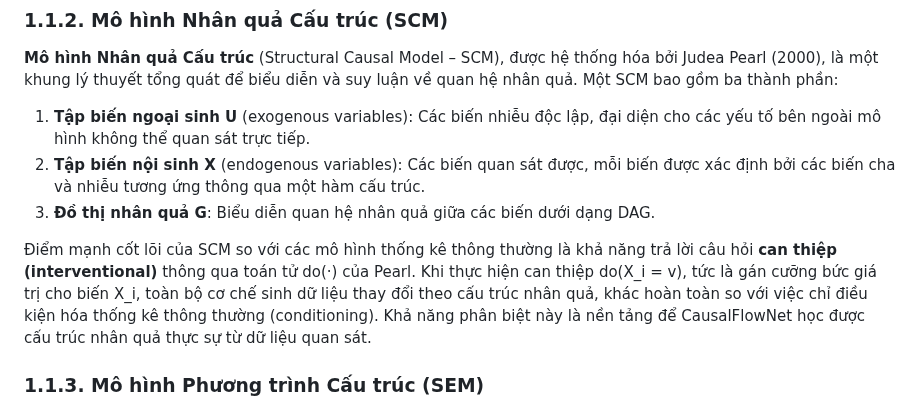
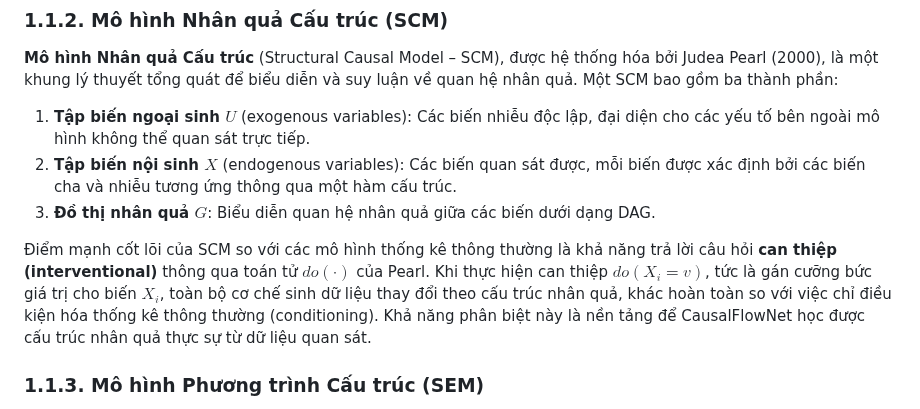
Before and after one commit to manhthai1706/CausalFlowNet, a Markdown page: docx/Chuong1_CoSoLyThuyet.md, the part around the change. GitHub-like rendering.

Commit message:
Format inline variables in SCM section with LaTeX ($, $, $, (...)$)

```diff
--- a/docx/Chuong1_CoSoLyThuyet.md
+++ b/docx/Chuong1_CoSoLyThuyet.md
@@ -18,11 +18,11 @@ Trong đó $W \in \mathbb{R}^{d \times d}$ là ma trận trọng số kề kích
 
 **Mô hình Nhân quả Cấu trúc** (Structural Causal Model – SCM), được hệ thống hóa bởi Judea Pearl (2000), là một khung lý thuyết tổng quát để biểu diễn và suy luận về quan hệ nhân quả. Một SCM bao gồm ba thành phần:
 
-1. **Tập biến ngoại sinh U** (exogenous variables): Các biến nhiễu độc lập, đại diện cho các yếu tố bên ngoài mô hình không thể quan sát trực tiếp.
-2. **Tập biến nội sinh X** (endogenous variables): Các biến quan sát được, mỗi biến được xác định bởi các biến cha và nhiễu tương ứng thông qua một hàm cấu trúc.
-3. **Đồ thị nhân quả G**: Biểu diễn quan hệ nhân quả giữa các biến dưới dạng DAG.
+1. **Tập biến ngoại sinh $U$** (exogenous variables): Các biến nhiễu độc lập, đại diện cho các yếu tố bên ngoài mô hình không thể quan sát trực tiếp.
+2. **Tập biến nội sinh $X$** (endogenous variables): Các biến quan sát được, mỗi biến được xác định bởi các biến cha và nhiễu tương ứng thông qua một hàm cấu trúc.
+3. **Đồ thị nhân quả $G$**: Biểu diễn quan hệ nhân quả giữa các biến dưới dạng DAG.
 
-Điểm mạnh cốt lõi của SCM so với các mô hình thống kê thông thường là khả năng trả lời câu hỏi **can thiệp (interventional)** thông qua toán tử do(·) của Pearl. Khi thực hiện can thiệp do(X_i = v), tức là gán cưỡng bức giá trị cho biến X_i, toàn bộ cơ chế sinh dữ liệu thay đổi theo cấu trúc nhân quả, khác hoàn toàn so với việc chỉ điều kiện hóa thống kê thông thường (conditioning). Khả năng phân biệt này là nền tảng để CausalFlowNet học được cấu trúc nhân quả thực sự từ dữ liệu quan sát.
+Điểm mạnh cốt lõi của SCM so với các mô hình thống kê thông thường là khả năng trả lời câu hỏi **can thiệp (interventional)** thông qua toán tử $do(\cdot)$ của Pearl. Khi thực hiện can thiệp $do(X_i = v)$, tức là gán cưỡng bức giá trị cho biến $X_i$, toàn bộ cơ chế sinh dữ liệu thay đổi theo cấu trúc nhân quả, khác hoàn toàn so với việc chỉ điều kiện hóa thống kê thông thường (conditioning). Khả năng phân biệt này là nền tảng để CausalFlowNet học được cấu trúc nhân quả thực sự từ dữ liệu quan sát.
 
 ### 1.1.3. Mô hình Phương trình Cấu trúc (SEM)
 
```
